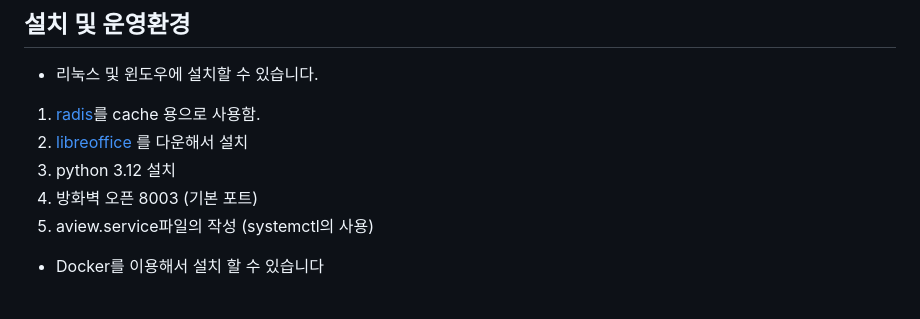
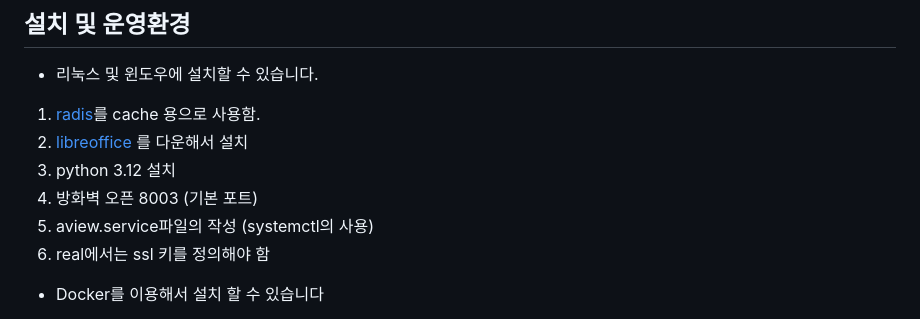
Before and after one commit to KimDoYoung/a-view, a Markdown page: README.md, the part around the change. Rendered like a GitHub page.

Commit message:
docs: README.md에 SSL 키 정의 추가

```diff
--- a/README.md
+++ b/README.md
@@ -185,6 +185,7 @@ http://a-view-host:8003/aview?url=http://asset-erp-user-host:8003/static/files/A
 3. python 3.12 설치
 4. 방화벽 오픈 8003 (기본 포트)
 5. aview.service파일의 작성 (systemctl의 사용)
+6. real에서는 ssl 키를 정의해야 함
 
 - Docker를 이용해서 설치 할 수 있습니다
 
```
